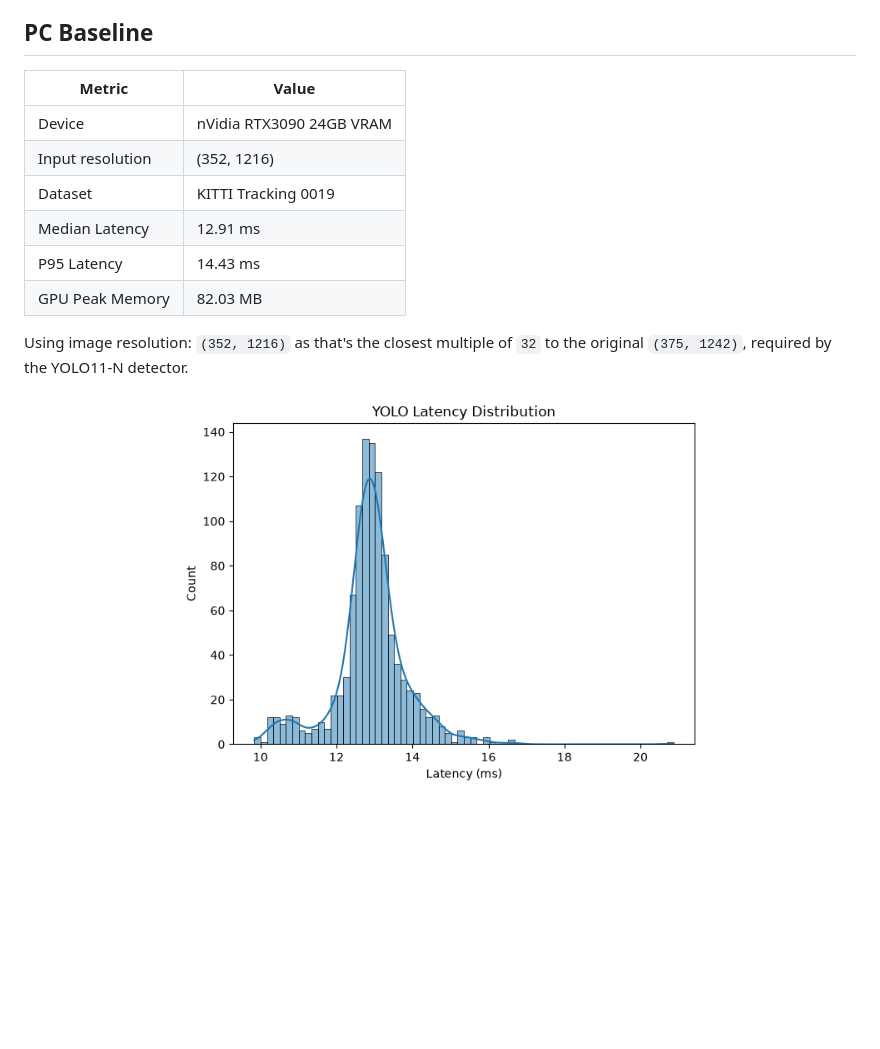
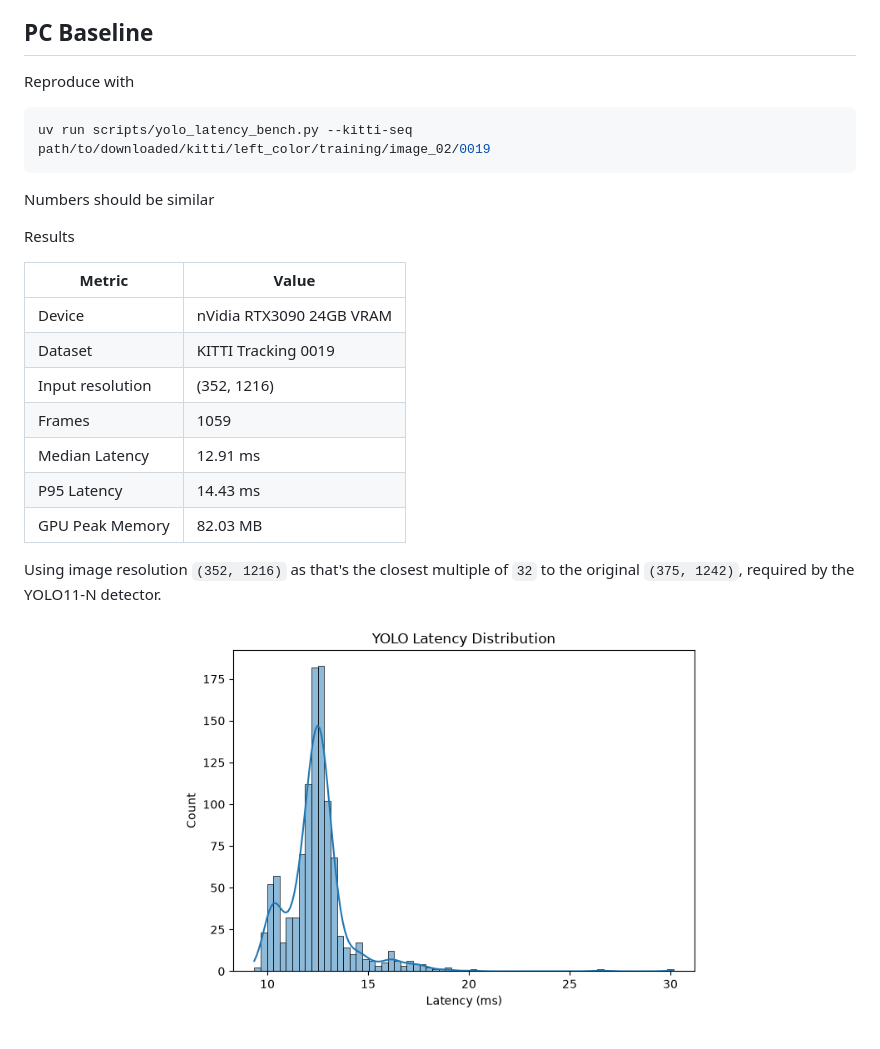
Before and after one commit to jacobnzw/ros2-mot-pipeline, a Markdown page: docs/reproducibilty.md, the part around the change. Rendered like a GitHub page; pictures changed too: results/figures/yolo_latency_histogram_baseline.png; blank space fills up the shorter version.

````diff
--- a/docs/reproducibilty.md
+++ b/docs/reproducibilty.md
@@ -62,17 +62,25 @@ Class Remapping Table
 
 
 ## PC Baseline
+Reproduce with
+```shell
+uv run scripts/yolo_latency_bench.py --kitti-seq path/to/downloaded/kitti/left_color/training/image_02/0019
+```
+Numbers should be similar
+
+Results
 
 | Metric | Value |
 |---|---|
 | Device | nVidia RTX3090 24GB VRAM  |
+| Dataset | KITTI Tracking 0019  |
 | Input resolution | (352, 1216)  |
-| Dataset | KITTI Tracking 0019  |
+| Frames | 1059  |
 | Median Latency | 12.91 ms |
 | P95 Latency | 14.43 ms |
 | GPU Peak Memory | 82.03 MB |
 
-Using image resolution: `(352, 1216)` as that's the closest multiple of `32` to the original `(375, 1242)`, required by the YOLO11-N detector.
+Using image resolution `(352, 1216)` as that's the closest multiple of `32` to the original `(375, 1242)`, required by the YOLO11-N detector.
 
 <!-- ![Baseline Latency](../results/figures/yolo_latency_histogram_baseline.png) -->
 <p align="center">
````
Also changed, not shown: docs/notes.md (+30 -0 lines), docs/plan.md (+4 -4 lines), 1 other file.
